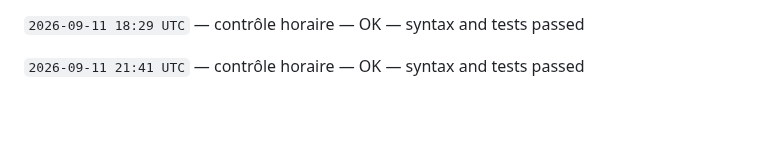
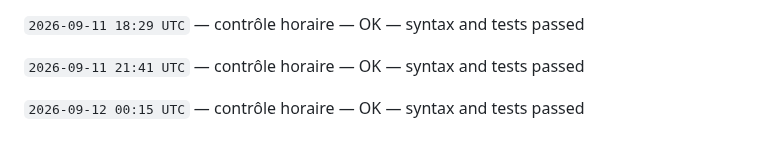
Before and after one commit to gptfianarana-ops/mon-bot-messenger, a Markdown page: CHANGELOG_AUTONOME.md, the part around the change. GitHub-like rendering; blank space fills up the shorter version.

Commit message:
[autonomous-log] hourly verification

```diff
--- a/CHANGELOG_AUTONOME.md
+++ b/CHANGELOG_AUTONOME.md
@@ -46,3 +46,5 @@ Le cycle ne modifie jamais les tokens, les secrets, les webhooks Messenger, les
 `2026-09-11 18:29 UTC` — contrôle horaire — OK — syntax and tests passed
 
 `2026-09-11 21:41 UTC` — contrôle horaire — OK — syntax and tests passed
+
+`2026-09-12 00:15 UTC` — contrôle horaire — OK — syntax and tests passed
```
